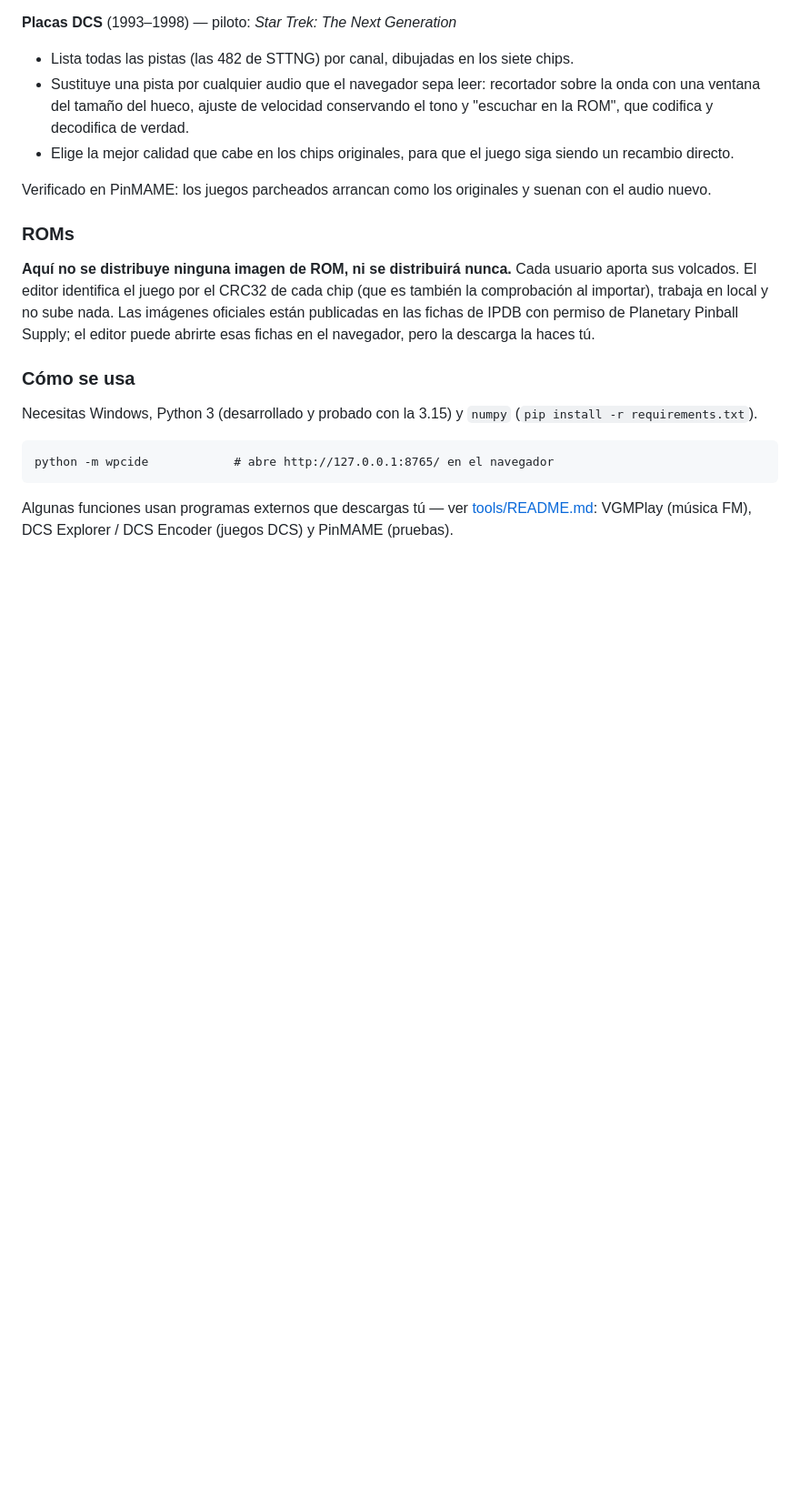
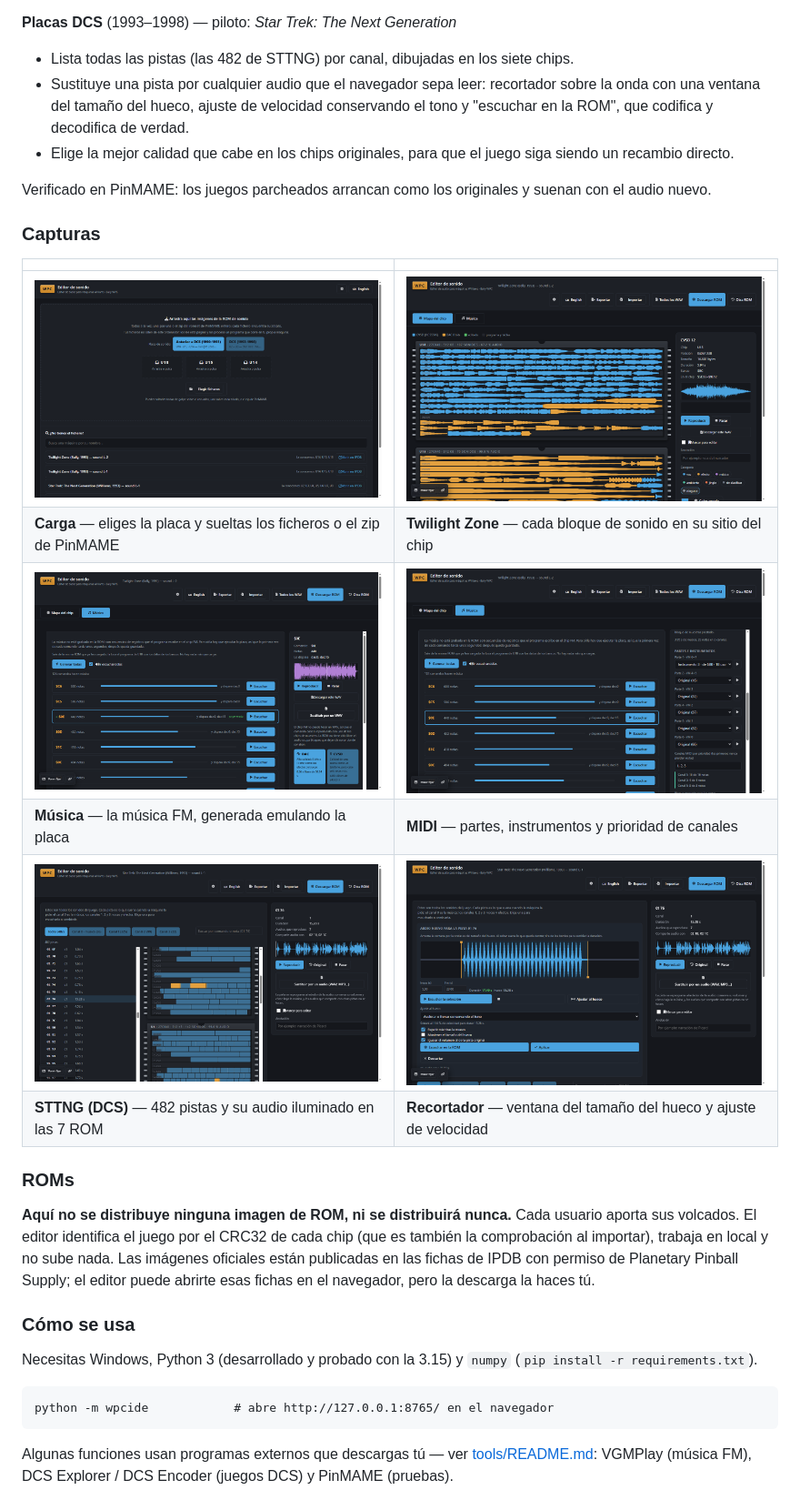
Before and after one commit to Fernando-Beltran/wpc-sound-editor, a Markdown page: README.md, the part around the change printed below. Shown: that part at 91% size. Rendered like a GitHub page; pictures changed too: docs/img/01-carga.png (added), docs/img/02-tz-mapa.png (added), docs/img/03-tz-musica.png (added); blank space fills up the shorter version.

```diff
--- a/README.md
+++ b/README.md
@@ -115,6 +128,17 @@ WPC reales sobre FreeWPC.
 Verificado en PinMAME: los juegos parcheados arrancan como los originales y suenan con el
 audio nuevo.
 
+### Capturas
+
+| | |
+| --- | --- |
+| ![Cargar las ROM](docs/img/01-carga.png) | ![Twilight Zone: los chips de sonido](docs/img/02-tz-mapa.png) |
+| **Carga** — eliges la placa y sueltas los ficheros o el zip de PinMAME | **Twilight Zone** — cada bloque de sonido en su sitio del chip |
+| ![La música FM](docs/img/03-tz-musica.png) | ![MIDI a la música del juego](docs/img/04-tz-midi.png) |
+| **Música** — la música FM, generada emulando la placa | **MIDI** — partes, instrumentos y prioridad de canales |
+| ![Pistas de Star Trek: TNG](docs/img/05-dcs-pistas.png) | ![El recortador DCS](docs/img/06-dcs-recorte.png) |
+| **STTNG (DCS)** — 482 pistas y su audio iluminado en las 7 ROM | **Recortador** — ventana del tamaño del hueco y ajuste de velocidad |
+
 ### ROMs
 
 **Aquí no se distribuye ninguna imagen de ROM, ni se distribuirá nunca.** Cada usuario
```
Also changed, not shown: other parts of README.md (+13 -0 lines), docs/manual.en.md (+15 -0 lines), docs/manual.es.md (+13 -0 lines), 2 other files.
